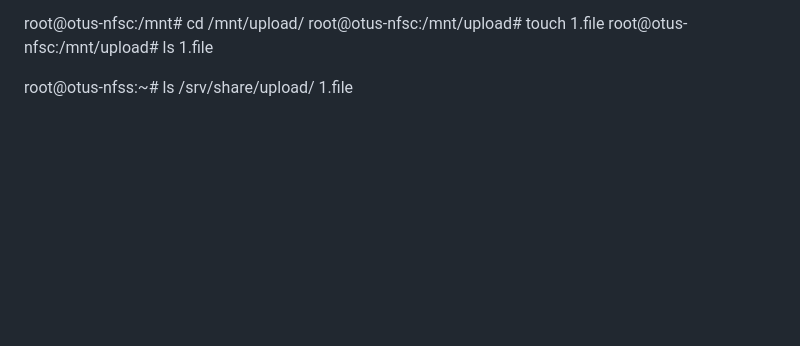
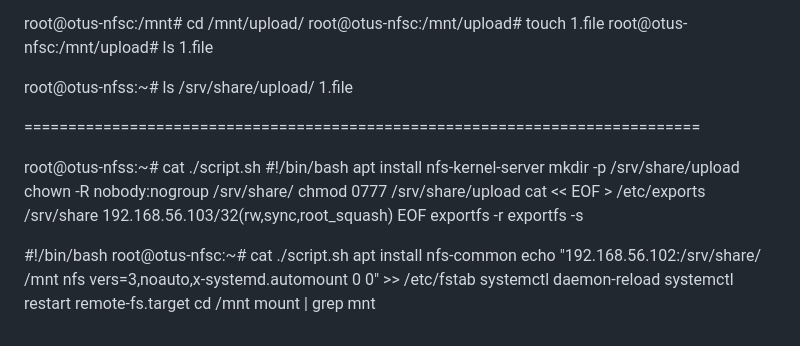
Before and after one commit to RomanMaksimov22/Otus, a Markdown page: lesson5/readme.md, the part around the change. Rendered like a GitHub page; blank space fills up the shorter version.

```diff
--- a/lesson5/readme.md
+++ b/lesson5/readme.md
@@ -69,3 +69,28 @@ root@otus-nfsc:/mnt/upload# ls
 
 root@otus-nfss:~# ls /srv/share/upload/
 1.file
+
+
+
+=============================================================================
+
+root@otus-nfss:~# cat ./script.sh
+#!/bin/bash
+apt install nfs-kernel-server
+mkdir -p /srv/share/upload
+chown -R nobody:nogroup /srv/share/
+chmod 0777 /srv/share/upload
+cat << EOF > /etc/exports
+/srv/share 192.168.56.103/32(rw,sync,root_squash)
+EOF
+exportfs -r
+exportfs -s
+
+#!/bin/bash
+root@otus-nfsc:~# cat ./script.sh
+apt install nfs-common
+echo "192.168.56.102:/srv/share/ /mnt nfs vers=3,noauto,x-systemd.automount 0 0" >> /etc/fstab
+systemctl daemon-reload
+systemctl restart remote-fs.target
+cd /mnt
+mount | grep mnt
```
